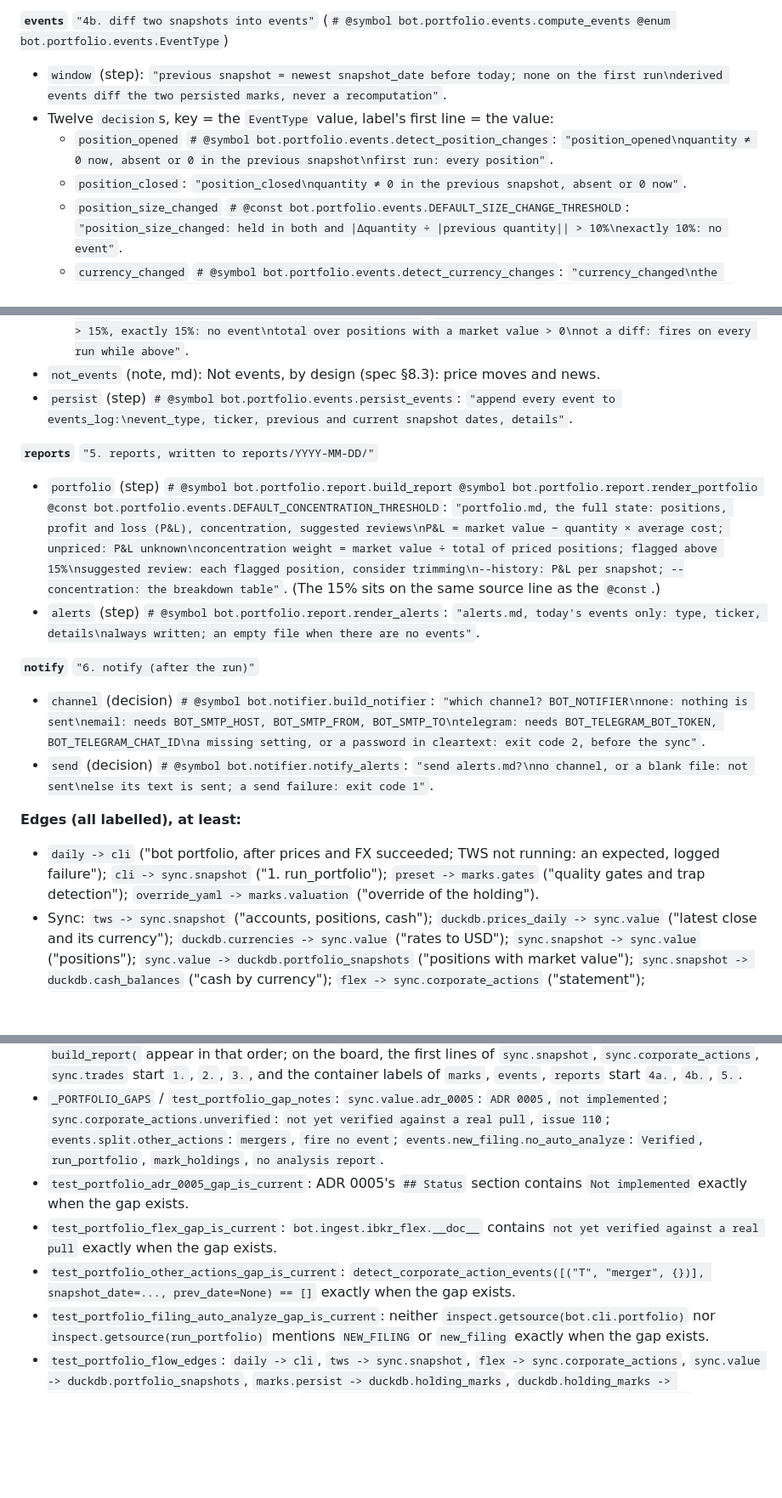
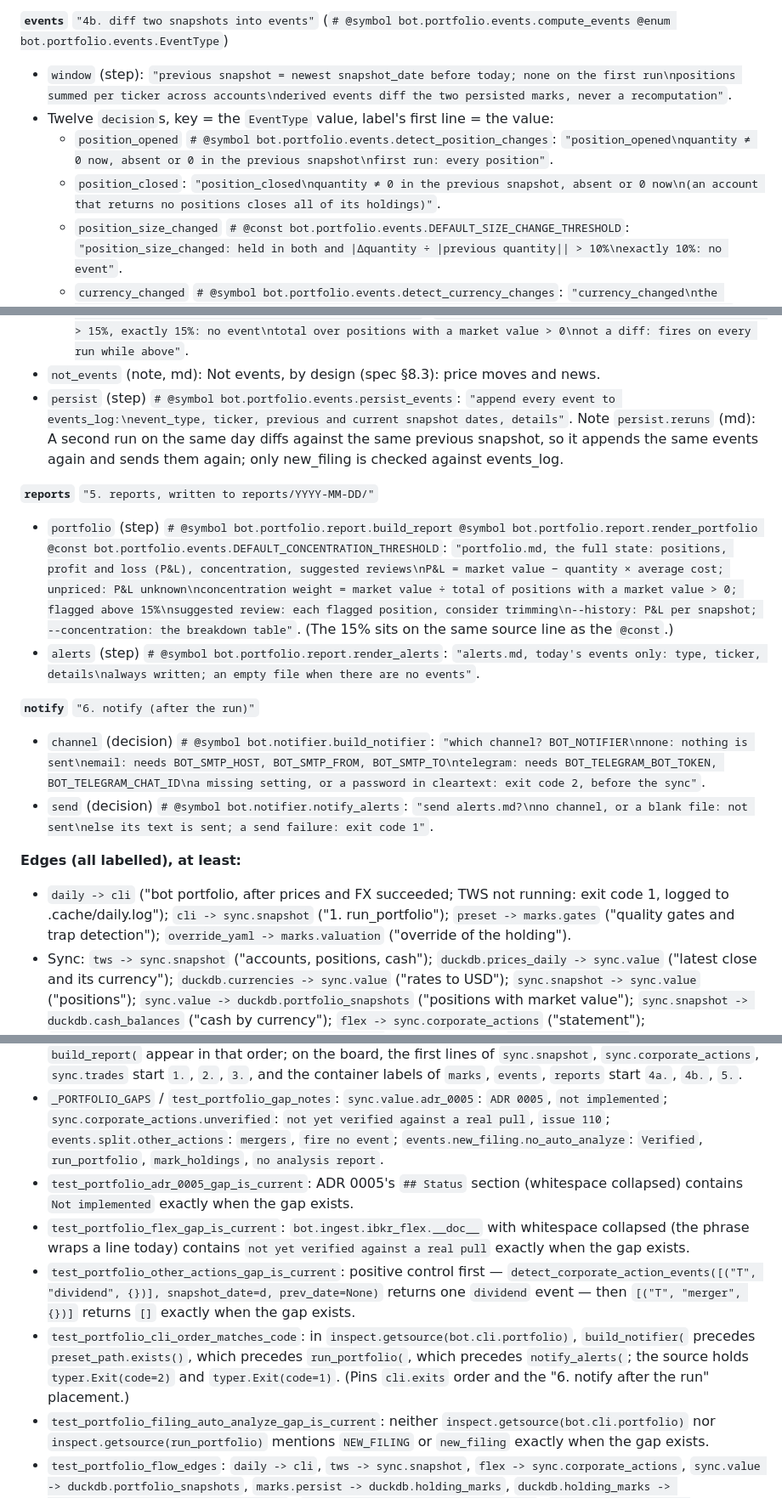
Before and after one commit to nicolas-ricc/damodaran, a Markdown page: docs/plans/2026-10-29-149-portfolio-board.md, 3 parts joined by grey strips. Shown at 85% size. GitHub-like rendering; blank space fills up the shorter version.

```diff
--- a/docs/plans/2026-10-29-149-portfolio-board.md
+++ b/docs/plans/2026-10-29-149-portfolio-board.md
@@ -68,10 +68,10 @@ Source order (the acronym test reads top to bottom): `daily`, externals, files,
 - `persist` (step): `"holding_marks: one row per holding; the snapshot date's rows deleted, then inserted\nunknown values stored empty"`. Note `persist.unknowns` (md): An unknown current value never fires an event. An unknown previous red-flag set counts as empty, so standing red flags re-fire after a day without a valuation. Unknown previous gates or sector WACC fire nothing.
 
 **`events`** `"4b. diff two snapshots into events"` (`# @symbol bot.portfolio.events.compute_events @enum bot.portfolio.events.EventType`)
-- `window` (step): `"previous snapshot = newest snapshot_date before today; none on the first run\nderived events diff the two persisted marks, never a recomputation"`.
+- `window` (step): `"previous snapshot = newest snapshot_date before today; none on the first run\npositions summed per ticker across accounts\nderived events diff the two persisted marks, never a recomputation"`.
 - Twelve `decision`s, key = the `EventType` value, label's first line = the value:
   - `position_opened` `# @symbol bot.portfolio.events.detect_position_changes`: `"position_opened\nquantity ≠ 0 now, absent or 0 in the previous snapshot\nfirst run: every position"`.
-  - `position_closed`: `"position_closed\nquantity ≠ 0 in the previous snapshot, absent or 0 now"`.
+  - `position_closed`: `"position_closed\nquantity ≠ 0 in the previous snapshot, absent or 0 now\n(an account that returns no positions closes all of its holdings)"`.
   - `position_size_changed` `# @const bot.portfolio.events.DEFAULT_SIZE_CHANGE_THRESHOLD`: `"position_size_changed: held in both and |Δquantity ÷ |previous quantity|| > 10%\nexactly 10%: no event"`.
   - `currency_changed` `# @symbol bot.portfolio.events.detect_currency_changes`: `"currency_changed\nthe position's listing currency differs from the previous snapshot's, both known\nnot on the first run"`.
   - `dividend` `# @symbol bot.portfolio.events.detect_corporate_action_events`: `"dividend\na corporate_actions row of type dividend for a holding,\neffective after the previous snapshot, on or before this one"`.
@@ -83,10 +83,10 @@ Source order (the acronym test reads top to bottom): `daily`, externals, files,
   - `sector_recalibrated` `# @symbol bot.portfolio.events.detect_sector_recalibration @const bot.portfolio.events.DEFAULT_WACC_RECALIBRATION_BPS`: `"sector_recalibrated: |sector WACC now − sector WACC before| > 100 bps\nexactly 100 bps: no event; either unknown: nothing"`.
   - `concentration` `# @symbol bot.portfolio.events.detect_concentration @const bot.portfolio.events.DEFAULT_CONCENTRATION_THRESHOLD`: `"concentration: market value ÷ total market value > 15%, exactly 15%: no event\ntotal over positions with a market value > 0\nnot a diff: fires on every run while above"`.
 - `not_events` (note, md): Not events, by design (spec §8.3): price moves and news.
-- `persist` (step) `# @symbol bot.portfolio.events.persist_events`: `"append every event to events_log:\nevent_type, ticker, previous and current snapshot dates, details"`.
+- `persist` (step) `# @symbol bot.portfolio.events.persist_events`: `"append every event to events_log:\nevent_type, ticker, previous and current snapshot dates, details"`. Note `persist.reruns` (md): A second run on the same day diffs against the same previous snapshot, so it appends the same events again and sends them again; only new_filing is checked against events_log.
 
 **`reports`** `"5. reports, written to reports/YYYY-MM-DD/"`
-- `portfolio` (step) `# @symbol bot.portfolio.report.build_report @symbol bot.portfolio.report.render_portfolio @const bot.portfolio.events.DEFAULT_CONCENTRATION_THRESHOLD`: `"portfolio.md, the full state: positions, profit and loss (P&L), concentration, suggested reviews\nP&L = market value − quantity × average cost; unpriced: P&L unknown\nconcentration weight = market value ÷ total of priced positions; flagged above 15%\nsuggested review: each flagged position, consider trimming\n--history: P&L per snapshot; --concentration: the breakdown table"`. (The 15% sits on the same source line as the `@const`.)
+- `portfolio` (step) `# @symbol bot.portfolio.report.build_report @symbol bot.portfolio.report.render_portfolio @const bot.portfolio.events.DEFAULT_CONCENTRATION_THRESHOLD`: `"portfolio.md, the full state: positions, profit and loss (P&L), concentration, suggested reviews\nP&L = market value − quantity × average cost; unpriced: P&L unknown\nconcentration weight = market value ÷ total of positions with a market value > 0; flagged above 15%\nsuggested review: each flagged position, consider trimming\n--history: P&L per snapshot; --concentration: the breakdown table"`. (The 15% sits on the same source line as the `@const`.)
 - `alerts` (step) `# @symbol bot.portfolio.report.render_alerts`: `"alerts.md, today's events only: type, ticker, details\nalways written; an empty file when there are no events"`.
 
 **`notify`** `"6. notify (after the run)"`
@@ -94,7 +94,7 @@ Source order (the acronym test reads top to bottom): `daily`, externals, files,
 - `send` (decision) `# @symbol bot.notifier.notify_alerts`: `"send alerts.md?\nno channel, or a blank file: not sent\nelse its text is sent; a send failure: exit code 1"`.
 
 **Edges (all labelled), at least:**
-- `daily -> cli` ("bot portfolio, after prices and FX succeeded; TWS not running: an expected, logged failure"); `cli -> sync.snapshot` ("1. run_portfolio"); `preset -> marks.gates` ("quality gates and trap detection"); `override_yaml -> marks.valuation` ("override of the holding").
+- `daily -> cli` ("bot portfolio, after prices and FX succeeded; TWS not running: exit code 1, logged to .cache/daily.log"); `cli -> sync.snapshot` ("1. run_portfolio"); `preset -> marks.gates` ("quality gates and trap detection"); `override_yaml -> marks.valuation` ("override of the holding").
 - Sync: `tws -> sync.snapshot` ("accounts, positions, cash"); `duckdb.prices_daily -> sync.value` ("latest close and its currency"); `duckdb.currencies -> sync.value` ("rates to USD"); `sync.snapshot -> sync.value` ("positions"); `sync.value -> duckdb.portfolio_snapshots` ("positions with market value"); `sync.snapshot -> duckdb.cash_balances` ("cash by currency"); `flex -> sync.corporate_actions` ("statement"); `sync.corporate_actions -> duckdb.corporate_actions` ("new actions"); `tws -> sync.trades` ("fills newer than the watermark"); `duckdb.trades -> sync.trades` ("watermark"); `sync.trades -> duckdb.trades` ("new fills"); `sync.snapshot -> sync.corporate_actions` ("2."), `sync.corporate_actions -> sync.trades` ("3."), `sync.trades -> marks` ("4.").
 - Marks: `duckdb.portfolio_snapshots -> marks.held` ("snapshot rows"); `marks.held -> marks.valuation` / `marks.held -> marks.gates` ("each holding"); `marks.valuation -> marks.persist` ("intrinsic value, price, red flags"); `marks.gates -> marks.persist` ("failed gates, sector WACC"); `marks.persist -> duckdb.holding_marks` ("marks of the day").
 - Events: `marks -> events.window` ("marks persisted"); `duckdb.portfolio_snapshots -> events.position_opened` / `events.position_closed` / `events.position_size_changed` / `events.currency_changed` / `events.concentration` ("both snapshots" / "this snapshot"); `duckdb.corporate_actions -> events.dividend` / `events.split` ("actions in the window"); `duckdb.filings_log -> events.new_filing` ("filings of holdings"); `duckdb.events_log -> events.new_filing` ("filings already reported"); `duckdb.holding_marks -> events.intrinsic_value_crossed_price` / `events.new_red_flag` / `events.below_quality_gate` / `events.sector_recalibrated` ("previous and current marks"); each of the twelve decisions `-> events.persist` ("fires"); `events.persist -> duckdb.events_log` ("new events").
@@ -155,9 +155,10 @@ Source order (the acronym test reads top to bottom): `daily`, externals, files,
 - `test_portfolio_directions_match_code` (parametrized `(node, phrase, op, fires)`): each detector exactly at its threshold, thresholds passed explicitly as exact binary fractions when the default is not exact: size change (quantity 2 → 3 with `size_change_threshold=0.5`), `>`; concentration (market values 1 and 3, weight 0.25 with `threshold=0.25`), `>`; sector recalibration (0.5 → 0.75 with `threshold=0.25`), `>`; intrinsic value cross (gap −1 before, 0 now: no event), phrase `equality is not a cross`. Asserts the phrase is in the node's block and `fires() == (op in "≤≥")`; the equality case expects no event. A companion assertion checks each detector's default threshold *is* the module constant (`inspect.signature(...).parameters[...].default`), so the explicit thresholds test the same comparison.
 - `test_portfolio_run_steps_match_code`: in `inspect.getsource(run_portfolio)` the calls `sync_portfolio(`, `corporate_actions_fn(conn)`, `sync_trades(`, `mark_holdings(`, `compute_events(`, `persist_events(`, `build_report(` appear in that order; on the board, the first lines of `sync.snapshot`, `sync.corporate_actions`, `sync.trades` start `1.`, `2.`, `3.`, and the container labels of `marks`, `events`, `reports` start `4a.`, `4b.`, `5.`.
 - `_PORTFOLIO_GAPS` / `test_portfolio_gap_notes`: `sync.value.adr_0005`: `ADR 0005`, `not implemented`; `sync.corporate_actions.unverified`: `not yet verified against a real pull`, `issue 110`; `events.split.other_actions`: `mergers`, `fire no event`; `events.new_filing.no_auto_analyze`: `Verified`, `run_portfolio`, `mark_holdings`, `no analysis report`.
-- `test_portfolio_adr_0005_gap_is_current`: ADR 0005's `## Status` section contains `Not implemented` exactly when the gap exists.
-- `test_portfolio_flex_gap_is_current`: `bot.ingest.ibkr_flex.__doc__` contains `not yet verified against a real pull` exactly when the gap exists.
-- `test_portfolio_other_actions_gap_is_current`: `detect_corporate_action_events([("T", "merger", {})], snapshot_date=..., prev_date=None) == []` exactly when the gap exists.
+- `test_portfolio_adr_0005_gap_is_current`: ADR 0005's `## Status` section (whitespace collapsed) contains `Not implemented` exactly when the gap exists.
+- `test_portfolio_flex_gap_is_current`: `bot.ingest.ibkr_flex.__doc__` with whitespace collapsed (the phrase wraps a line today) contains `not yet verified against a real pull` exactly when the gap exists.
+- `test_portfolio_other_actions_gap_is_current`: positive control first — `detect_corporate_action_events([("T", "dividend", {})], snapshot_date=d, prev_date=None)` returns one `dividend` event — then `[("T", "merger", {})]` returns `[]` exactly when the gap exists.
+- `test_portfolio_cli_order_matches_code`: in `inspect.getsource(bot.cli.portfolio)`, `build_notifier(` precedes `preset_path.exists()`, which precedes `run_portfolio(`, which precedes `notify_alerts(`; the source holds `typer.Exit(code=2)` and `typer.Exit(code=1)`. (Pins `cli.exits` order and the "6. notify after the run" placement.)
 - `test_portfolio_filing_auto_analyze_gap_is_current`: neither `inspect.getsource(bot.cli.portfolio)` nor `inspect.getsource(run_portfolio)` mentions `NEW_FILING` or `new_filing` exactly when the gap exists.
 - `test_portfolio_flow_edges`: `daily -> cli`, `tws -> sync.snapshot`, `flex -> sync.corporate_actions`, `sync.value -> duckdb.portfolio_snapshots`, `marks.persist -> duckdb.holding_marks`, `duckdb.holding_marks -> events.intrinsic_value_crossed_price`, `events.persist -> duckdb.events_log`, `reports.portfolio -> portfolio_md`, `reports.alerts -> alerts_md`, `notify.send -> channels` exist.
 - `test_portfolio_daily_runs_after_prices_and_fx`: in `scripts/daily.sh` the line `((worst == 0)) || exit "$worst"` precedes `uv run bot portfolio`.
```
Also changed, not shown: other parts of docs/plans/2026-10-29-149-portfolio-board.md (+30 -2 lines).
